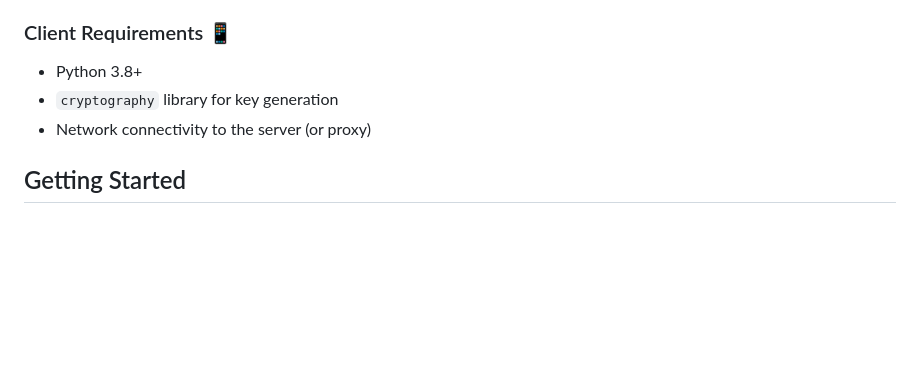
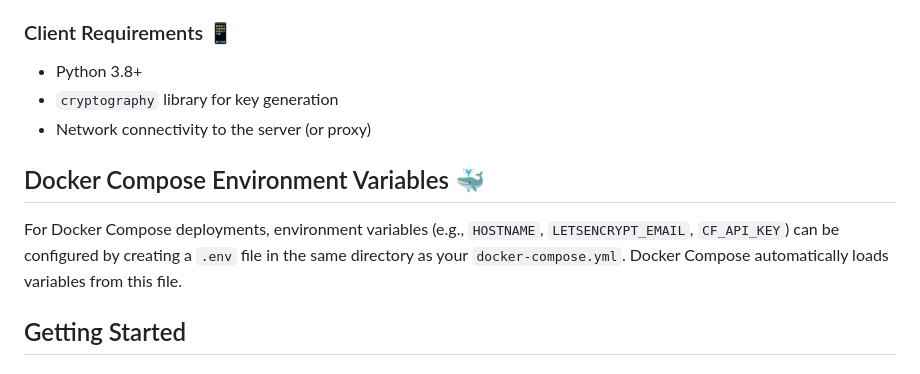
Before and after one commit to jvishnefske/equusExpress, a Markdown page: README.md, the part around the change. Drawn GitHub-style; blank space fills up the shorter version.

Commit message:
docs: Document Docker Compose .env file support

```diff
--- a/README.md
+++ b/README.md
@@ -38,6 +38,11 @@ This guide walks you through setting up a complete certificate provisioning syst
 -   `cryptography` library for key generation
 -   Network connectivity to the server (or proxy)
 
+## Docker Compose Environment Variables 🐳
+
+For Docker Compose deployments, environment variables (e.g., `HOSTNAME`, `LETSENCRYPT_EMAIL`, `CF_API_KEY`) can be configured by creating a `.env` file in the same directory as your `docker-compose.yml`. Docker Compose automatically loads variables from this file.
+
+
 ## Getting Started
 
 ### 1. Install Dependencies 📦
```
